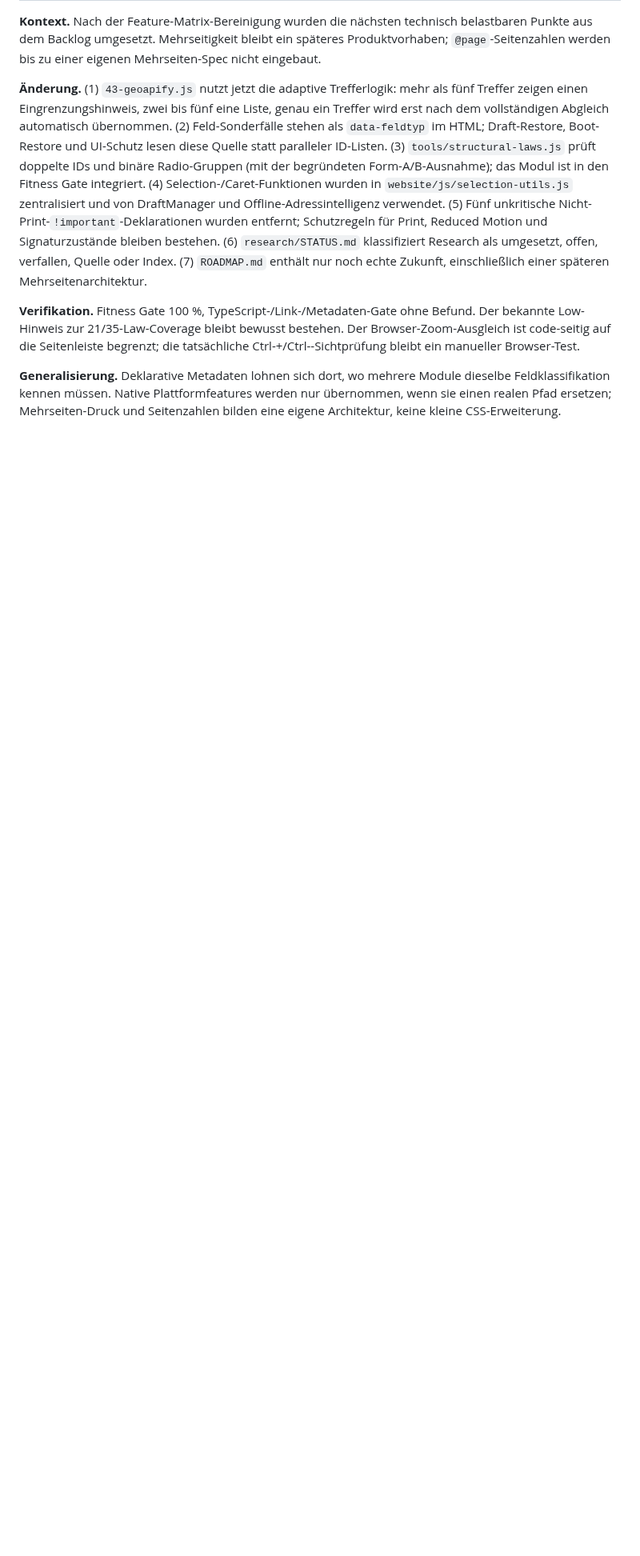
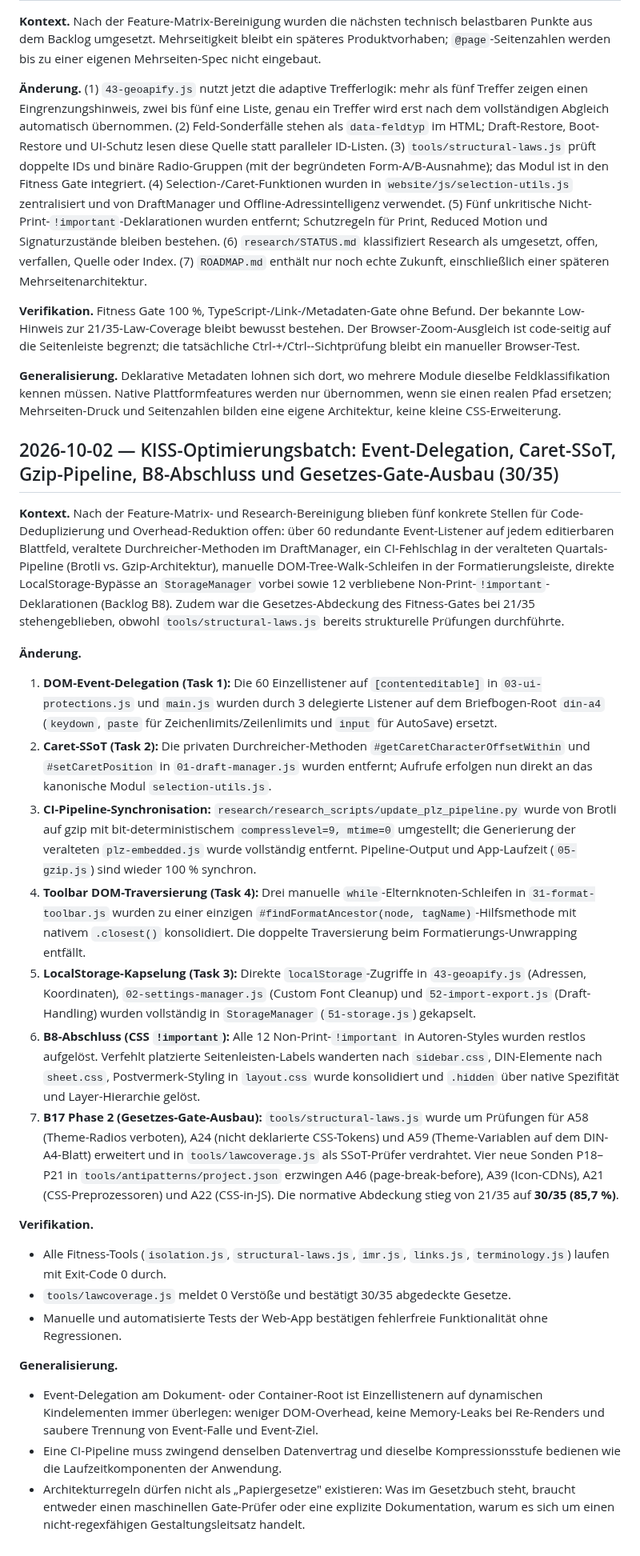
Before and after one commit to grapefruit89/DIN-BriefNEO, a Markdown page: docs/30-meta/DECISION-LOG.md, the part around the change. Shown at 80% size. Drawn GitHub-style; blank space fills up the shorter version.

Commit message:
docs(meta): audit decision log claims, append KISS/B8/B17 entry, and mark B15 completed

```diff
--- a/docs/30-meta/DECISION-LOG.md
+++ b/docs/30-meta/DECISION-LOG.md
@@ -1604,3 +1604,26 @@ schneller, als eine fehlende Sonde es je koennte.
 **Verifikation.** Fitness Gate 100 %, TypeScript-/Link-/Metadaten-Gate ohne Befund. Der bekannte Low-Hinweis zur 21/35-Law-Coverage bleibt bewusst bestehen. Der Browser-Zoom-Ausgleich ist code-seitig auf die Seitenleiste begrenzt; die tatsächliche Ctrl-+/Ctrl--Sichtprüfung bleibt ein manueller Browser-Test.
 
 **Generalisierung.** Deklarative Metadaten lohnen sich dort, wo mehrere Module dieselbe Feldklassifikation kennen müssen. Native Plattformfeatures werden nur übernommen, wenn sie einen realen Pfad ersetzen; Mehrseiten-Druck und Seitenzahlen bilden eine eigene Architektur, keine kleine CSS-Erweiterung.
+
+## 2026-10-02 — KISS-Optimierungsbatch: Event-Delegation, Caret-SSoT, Gzip-Pipeline, B8-Abschluss und Gesetzes-Gate-Ausbau (30/35)
+
+**Kontext.** Nach der Feature-Matrix- und Research-Bereinigung blieben fünf konkrete Stellen für Code-Deduplizierung und Overhead-Reduktion offen: über 60 redundante Event-Listener auf jedem editierbaren Blattfeld, veraltete Durchreicher-Methoden im DraftManager, ein CI-Fehlschlag in der veralteten Quartals-Pipeline (Brotli vs. Gzip-Architektur), manuelle DOM-Tree-Walk-Schleifen in der Formatierungsleiste, direkte LocalStorage-Bypässe an `StorageManager` vorbei sowie 12 verbliebene Non-Print-`!important`-Deklarationen (Backlog B8). Zudem war die Gesetzes-Abdeckung des Fitness-Gates bei 21/35 stehengeblieben, obwohl `tools/structural-laws.js` bereits strukturelle Prüfungen durchführte.
+
+**Änderung.**
+1. **DOM-Event-Delegation (Task 1):** Die 60 Einzellistener auf `[contenteditable]` in `03-ui-protections.js` und `main.js` wurden durch 3 delegierte Listener auf dem Briefbogen-Root `din-a4` (`keydown`, `paste` für Zeichenlimits/Zeilenlimits und `input` für AutoSave) ersetzt.
+2. **Caret-SSoT (Task 2):** Die privaten Durchreicher-Methoden `#getCaretCharacterOffsetWithin` und `#setCaretPosition` in `01-draft-manager.js` wurden entfernt; Aufrufe erfolgen nun direkt an das kanonische Modul `selection-utils.js`.
+3. **CI-Pipeline-Synchronisation:** `research/research_scripts/update_plz_pipeline.py` wurde von Brotli auf gzip mit bit-deterministischem `compresslevel=9, mtime=0` umgestellt; die Generierung der veralteten `plz-embedded.js` wurde vollständig entfernt. Pipeline-Output und App-Laufzeit (`05-gzip.js`) sind wieder 100 % synchron.
+4. **Toolbar DOM-Traversierung (Task 4):** Drei manuelle `while`-Elternknoten-Schleifen in `31-format-toolbar.js` wurden zu einer einzigen `#findFormatAncestor(node, tagName)`-Hilfsmethode mit nativem `.closest()` konsolidiert. Die doppelte Traversierung beim Formatierungs-Unwrapping entfällt.
+5. **LocalStorage-Kapselung (Task 3):** Direkte `localStorage`-Zugriffe in `43-geoapify.js` (Adressen, Koordinaten), `02-settings-manager.js` (Custom Font Cleanup) und `52-import-export.js` (Draft-Handling) wurden vollständig in `StorageManager` (`51-storage.js`) gekapselt.
+6. **B8-Abschluss (CSS `!important`):** Alle 12 Non-Print-`!important` in Autoren-Styles wurden restlos aufgelöst. Verfehlt platzierte Seitenleisten-Labels wanderten nach `sidebar.css`, DIN-Elemente nach `sheet.css`, Postvermerk-Styling in `layout.css` wurde konsolidiert und `.hidden` über native Spezifität und Layer-Hierarchie gelöst.
+7. **B17 Phase 2 (Gesetzes-Gate-Ausbau):** `tools/structural-laws.js` wurde um Prüfungen für A58 (Theme-Radios verboten), A24 (nicht deklarierte CSS-Tokens) und A59 (Theme-Variablen auf dem DIN-A4-Blatt) erweitert und in `tools/lawcoverage.js` als SSoT-Prüfer verdrahtet. Vier neue Sonden P18–P21 in `tools/antipatterns/project.json` erzwingen A46 (page-break-before), A39 (Icon-CDNs), A21 (CSS-Preprozessoren) und A22 (CSS-in-JS). Die normative Abdeckung stieg von 21/35 auf **30/35 (85,7 %)**.
+
+**Verifikation.**
+- Alle Fitness-Tools (`isolation.js`, `structural-laws.js`, `imr.js`, `links.js`, `terminology.js`) laufen mit Exit-Code 0 durch.
+- `tools/lawcoverage.js` meldet 0 Verstöße und bestätigt 30/35 abgedeckte Gesetze.
+- Manuelle und automatisierte Tests der Web-App bestätigen fehlerfreie Funktionalität ohne Regressionen.
+
+**Generalisierung.**
+- Event-Delegation am Dokument- oder Container-Root ist Einzellistenern auf dynamischen Kindelementen immer überlegen: weniger DOM-Overhead, keine Memory-Leaks bei Re-Renders und saubere Trennung von Event-Falle und Event-Ziel.
+- Eine CI-Pipeline muss zwingend denselben Datenvertrag und dieselbe Kompressionsstufe bedienen wie die Laufzeitkomponenten der Anwendung.
+- Architekturregeln dürfen nicht als „Papiergesetze" existieren: Was im Gesetzbuch steht, braucht entweder einen maschinellen Gate-Prüfer oder eine explizite Dokumentation, warum es sich um einen nicht-regexfähigen Gestaltungsleitsatz handelt.
```
Also changed, not shown: docs/30-meta/BACKLOG.md (+4 -5 lines).
